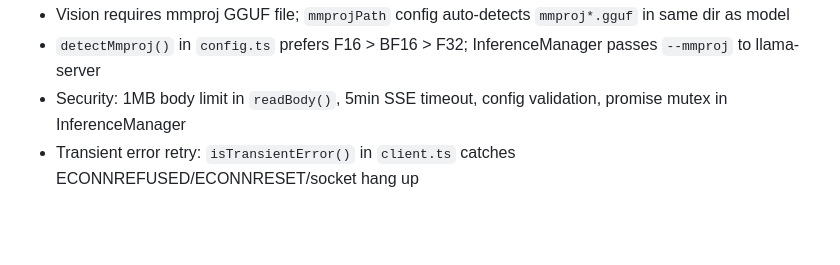
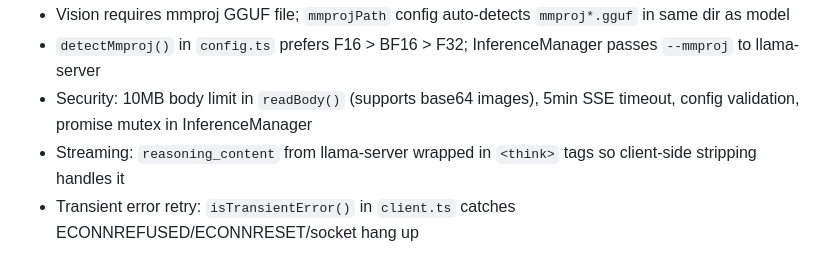
Before and after one commit to MauricioPerera/micro-expert, a Markdown page: CLAUDE.md, the part around the change. Drawn GitHub-style; blank space fills up the shorter version.

```diff
--- a/CLAUDE.md
+++ b/CLAUDE.md
@@ -60,7 +60,8 @@ Key design decisions:
 - Vision support: `image` field in AgentRequest sends base64 data URL as `image_url` content part
 - Vision requires mmproj GGUF file; `mmprojPath` config auto-detects `mmproj*.gguf` in same dir as model
 - `detectMmproj()` in `config.ts` prefers F16 > BF16 > F32; InferenceManager passes `--mmproj` to llama-server
-- Security: 1MB body limit in `readBody()`, 5min SSE timeout, config validation, promise mutex in InferenceManager
+- Security: 10MB body limit in `readBody()` (supports base64 images), 5min SSE timeout, config validation, promise mutex in InferenceManager
+- Streaming: `reasoning_content` from llama-server wrapped in `<think>` tags so client-side stripping handles it
 - Transient error retry: `isTransientError()` in `client.ts` catches ECONNREFUSED/ECONNRESET/socket hang up
 
 ## Conventions
```
Also changed, not shown: README.md (+1 -1 lines).
